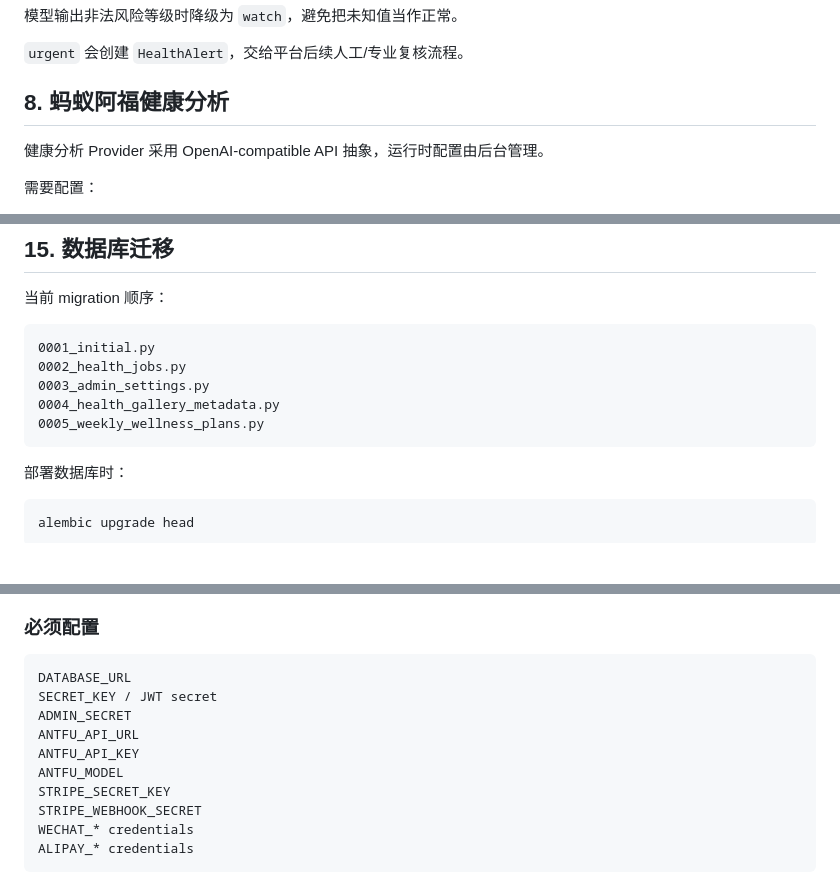
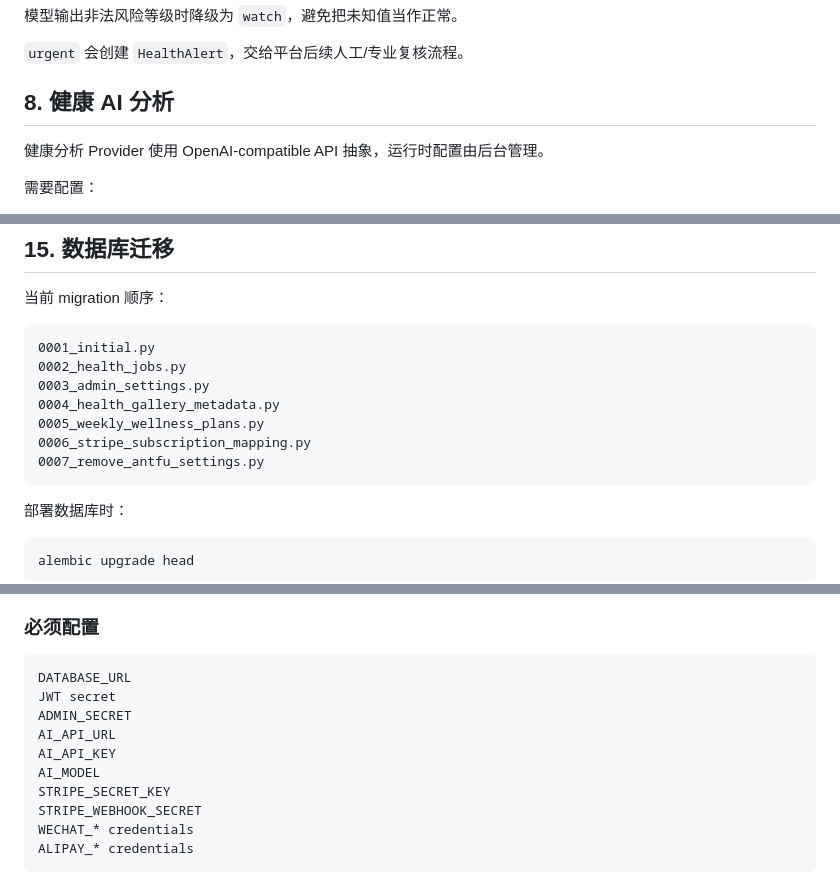
Before and after one commit to guangxiluoge-rgb/personal-ai-secretary, a Markdown page: DEVELOPMENT.md, 3 parts joined by grey strips. Drawn GitHub-style; blank space fills up the shorter version.

Commit message:
docs: remove Ant Fu integration references

````diff
--- a/DEVELOPMENT.md
+++ b/DEVELOPMENT.md
@@ -145,9 +146,9 @@ Upload
 
 `urgent` 会创建 `HealthAlert`，交给平台后续人工/专业复核流程。
 
-## 8. 蚂蚁阿福健康分析
+## 8. 健康 AI 分析
 
-健康分析 Provider 采用 OpenAI-compatible API 抽象，运行时配置由后台管理。
+健康分析 Provider 使用 OpenAI-compatible API 抽象，运行时配置由后台管理。
 
 需要配置：
 
@@ -295,6 +295,8 @@ AI 调用应记录 `AIUsage`，便于成本统计和后续限流。
 0003_admin_settings.py
 0004_health_gallery_metadata.py
 0005_weekly_wellness_plans.py
+0006_stripe_subscription_mapping.py
+0007_remove_antfu_settings.py
 ```
 
 部署数据库时：
@@ -375,11 +375,11 @@ pytest -q
 
 ```text
 DATABASE_URL
-SECRET_KEY / JWT secret
+JWT secret
 ADMIN_SECRET
-ANTFU_API_URL
-ANTFU_API_KEY
-ANTFU_MODEL
+AI_API_URL
+AI_API_KEY
+AI_MODEL
 STRIPE_SECRET_KEY
 STRIPE_WEBHOOK_SECRET
 WECHAT_* credentials
````
Also changed, not shown: other parts of DEVELOPMENT.md (+2 -4 lines).
